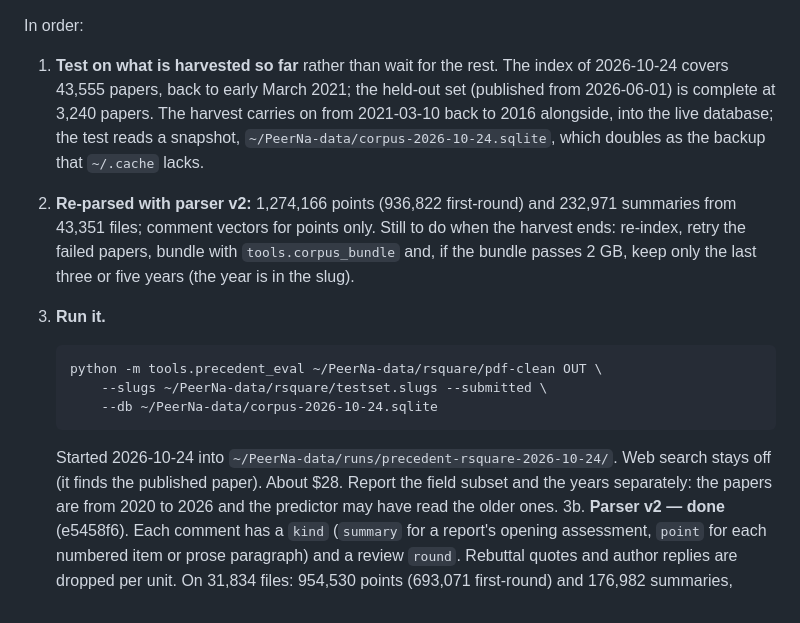
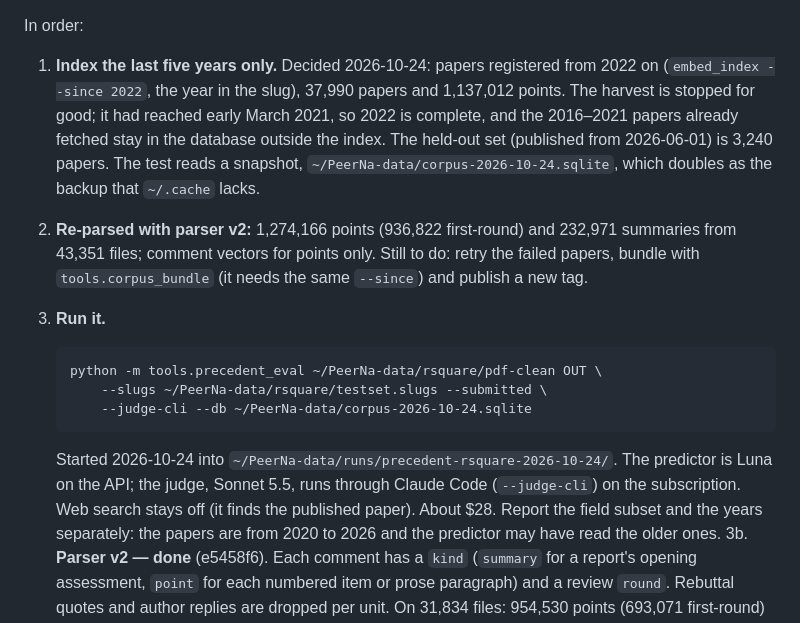
Before and after one commit to jhyeonjung97/PeerNa, a Markdown page: TODO.md, the part around the change. GitHub-like rendering.

Commit message:
TODO: five-year index, judge through Claude Code

```diff
--- a/TODO.md
+++ b/TODO.md
@@ -111,24 +111,27 @@ manuscripts with the publication stamp redacted, `testset.slugs` the list.
 
 In order:
 
-1. **Test on what is harvested so far** rather than wait for the rest. The
-   index of 2026-10-24 covers 43,555 papers, back to early March 2021; the
-   held-out set (published from 2026-06-01) is complete at 3,240 papers. The
-   harvest carries on from 2021-03-10 back to 2016 alongside, into the live
-   database; the test reads a snapshot, `~/PeerNa-data/corpus-2026-10-24.sqlite`,
-   which doubles as the backup that `~/.cache` lacks.
+1. **Index the last five years only.** Decided 2026-10-24: papers registered
+   from 2022 on (`embed_index --since 2022`, the year in the slug), 37,990
+   papers and 1,137,012 points. The harvest is stopped for good; it had
+   reached early March 2021, so 2022 is complete, and the 2016–2021 papers
+   already fetched stay in the database outside the index. The held-out set
+   (published from 2026-06-01) is 3,240 papers. The test reads a snapshot,
+   `~/PeerNa-data/corpus-2026-10-24.sqlite`, which doubles as the backup
+   that `~/.cache` lacks.
 2. **Re-parsed with parser v2:** 1,274,166 points (936,822 first-round) and
    232,971 summaries from 43,351 files; comment vectors for points only.
-   Still to do when the harvest ends: re-index, retry the failed papers,
-   bundle with `tools.corpus_bundle` and, if the bundle passes 2 GB, keep
-   only the last three or five years (the year is in the slug).
+   Still to do: retry the failed papers, bundle with `tools.corpus_bundle`
+   (it needs the same `--since`) and publish a new tag.
 3. **Run it.**
 
        python -m tools.precedent_eval ~/PeerNa-data/rsquare/pdf-clean OUT \
            --slugs ~/PeerNa-data/rsquare/testset.slugs --submitted \
-           --db ~/PeerNa-data/corpus-2026-10-24.sqlite
+           --judge-cli --db ~/PeerNa-data/corpus-2026-10-24.sqlite
 
-   Started 2026-10-24 into `~/PeerNa-data/runs/precedent-rsquare-2026-10-24/`. Web search stays off (it finds the published paper). About $28. Report the
+   Started 2026-10-24 into `~/PeerNa-data/runs/precedent-rsquare-2026-10-24/`.
+   The predictor is Luna on the API; the judge, Sonnet 5.5, runs through
+   Claude Code (`--judge-cli`) on the subscription. Web search stays off (it finds the published paper). About $28. Report the
    field subset and the years separately: the papers are from 2020 to 2026 and
    the predictor may have read the older ones.
 3b. **Parser v2 — done** (e5458f6). Each comment has a `kind` (`summary` for
```
